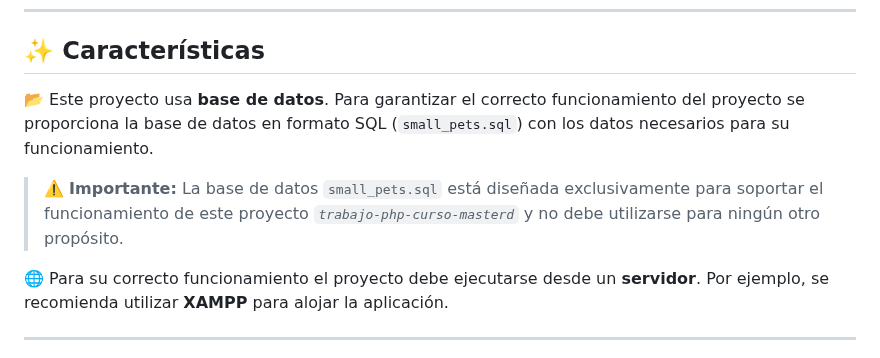
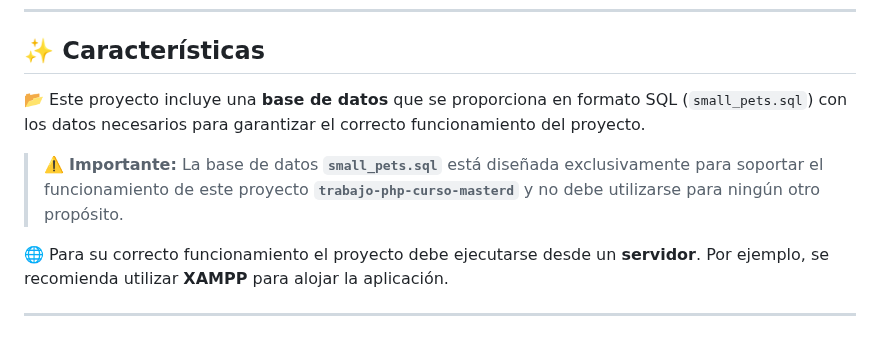
Before and after one commit to tejada1970/trabajo-php-curso-masterd, a Markdown page: README.md, the part around the change. Drawn GitHub-style.

Commit message:
Optimizar README.

```diff
--- a/README.md
+++ b/README.md
@@ -64,9 +64,9 @@ En la página **`Login/Inicio sesión`** se proporcionan dos credenciales predet
 
 ## ✨ Características
 
-📂 Este proyecto usa **base de datos**. Para garantizar el correcto funcionamiento del proyecto se proporciona la base de datos en formato SQL (`small_pets.sql`) con los datos necesarios para su funcionamiento.
+📂 Este proyecto incluye una **base de datos** que se proporciona en formato SQL (`small_pets.sql`) con los datos necesarios para garantizar el correcto funcionamiento del proyecto.
 
-> ⚠️ **Importante:** La base de datos `small_pets.sql` está diseñada exclusivamente para soportar el funcionamiento de este proyecto *`trabajo-php-curso-masterd`* y no debe utilizarse para ningún otro propósito.
+> ⚠️ **Importante:** La base de datos **`small_pets.sql`** está diseñada exclusivamente para soportar el funcionamiento de este proyecto **`trabajo-php-curso-masterd`** y no debe utilizarse para ningún otro propósito.
 
 🌐 Para su correcto funcionamiento el proyecto debe ejecutarse desde un **servidor**. Por ejemplo, se recomienda utilizar **XAMPP** para alojar la aplicación.
 
```
